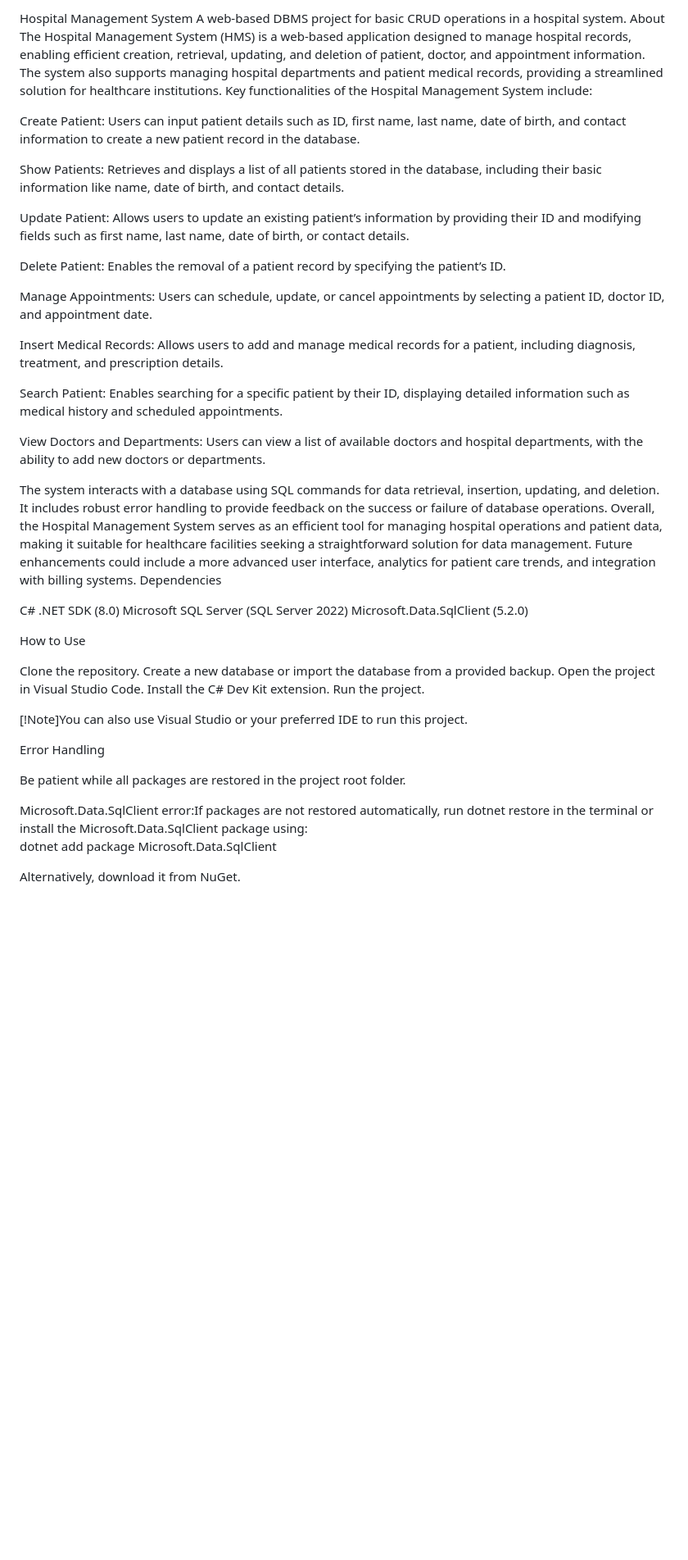
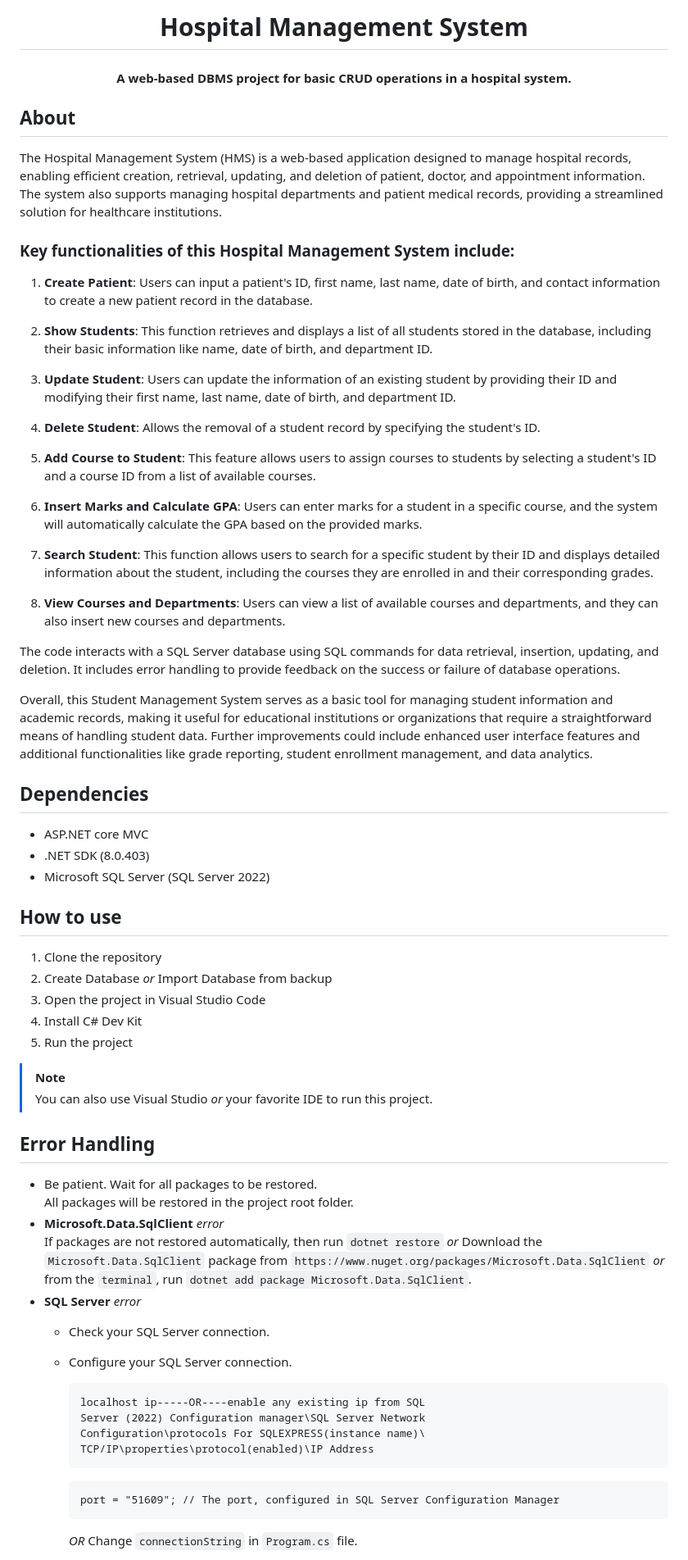
Before and after one commit to khanh-clumsy/SWP391-HospitalManagementSystem, a Markdown page: README.md, the part around the change printed below. Shown: that part at 82% size. Rendered like a GitHub page; blank space fills up the shorter version.

````diff
--- a/README.md
+++ b/README.md
@@ -1,52 +1,69 @@
-Hospital Management System
-A web-based DBMS project for basic CRUD operations in a hospital system.
-About
-The Hospital Management System (HMS) is a web-based application designed to manage hospital records, enabling efficient creation, retrieval, updating, and deletion of patient, doctor, and appointment information. The system also supports managing hospital departments and patient medical records, providing a streamlined solution for healthcare institutions.
-Key functionalities of the Hospital Management System include:
-
-Create Patient: Users can input patient details such as ID, first name, last name, date of birth, and contact information to create a new patient record in the database.
-
-Show Patients: Retrieves and displays a list of all patients stored in the database, including their basic information like name, date of birth, and contact details.
-
-Update Patient: Allows users to update an existing patient’s information by providing their ID and modifying fields such as first name, last name, date of birth, or contact details.
-
-Delete Patient: Enables the removal of a patient record by specifying the patient’s ID.
-
-Manage Appointments: Users can schedule, update, or cancel appointments by selecting a patient ID, doctor ID, and appointment date.
-
-Insert Medical Records: Allows users to add and manage medical records for a patient, including diagnosis, treatment, and prescription details.
-
-Search Patient: Enables searching for a specific patient by their ID, displaying detailed information such as medical history and scheduled appointments.
-
-View Doctors and Departments: Users can view a list of available doctors and hospital departments, with the ability to add new doctors or departments.
+<h1 align="center">Hospital Management System</h1>
+<h4 align="center">A web-based DBMS project for basic <strong>CRUD</strong> operations in a hospital system.</h4>
 
 
-The system interacts with a database using SQL commands for data retrieval, insertion, updating, and deletion. It includes robust error handling to provide feedback on the success or failure of database operations.
-Overall, the Hospital Management System serves as an efficient tool for managing hospital operations and patient data, making it suitable for healthcare facilities seeking a straightforward solution for data management. Future enhancements could include a more advanced user interface, analytics for patient care trends, and integration with billing systems.
-Dependencies
+## About
+The Hospital Management System (HMS) is a web-based application designed to manage hospital records, enabling efficient creation, retrieval, updating, and deletion of patient, doctor, and appointment information. The system also supports managing hospital departments and patient medical records, providing a streamlined solution for healthcare institutions.
 
-C#
-.NET SDK (8.0)
-Microsoft SQL Server (SQL Server 2022)
-Microsoft.Data.SqlClient (5.2.0)
+### Key functionalities of this Hospital Management System include:
 
-How to Use
+1. **Create Patient**: Users can input a patient's ID, first name, last name, date of birth, and contact information to create a new patient record in the database.
 
-Clone the repository.
-Create a new database or import the database from a provided backup.
-Open the project in Visual Studio Code.
-Install the C# Dev Kit extension.
-Run the project.
+2. **Show Students**: This function retrieves and displays a list of all students stored in the database, including their basic information like name, date of birth, and department ID.
+
+3. **Update Student**: Users can update the information of an existing student by providing their ID and modifying their first name, last name, date of birth, and department ID.
+
+4. **Delete Student**: Allows the removal of a student record by specifying the student's ID.
+
+5. **Add Course to Student**: This feature allows users to assign courses to students by selecting a student's ID and a course ID from a list of available courses.
+
+6. **Insert Marks and Calculate GPA**: Users can enter marks for a student in a specific course, and the system will automatically calculate the GPA based on the provided marks.
+
+7. **Search Student**: This function allows users to search for a specific student by their ID and displays detailed information about the student, including the courses they are enrolled in and their corresponding grades.
+
+8. **View Courses and Departments**: Users can view a list of available courses and departments, and they can also insert new courses and departments.
+
+The code interacts with a SQL Server database using SQL commands for data retrieval, insertion, updating, and deletion. It includes error handling to provide feedback on the success or failure of database operations.
+
+Overall, this Student Management System serves as a basic tool for managing student information and academic records, making it useful for educational institutions or organizations that require a straightforward means of handling student data. Further improvements could include enhanced user interface features and additional functionalities like grade reporting, student enrollment management, and data analytics.
+
+## Dependencies
+
+- ASP.NET core MVC
+- .NET SDK (8.0.403)
+- Microsoft SQL Server (SQL Server 2022)
 
 
-[!Note]You can also use Visual Studio or your preferred IDE to run this project.
+## How to use
 
-Error Handling
+1. Clone the repository
+2. Create Database _or_ Import Database from backup
+3. Open the project in Visual Studio Code
+4. Install C# Dev Kit
+5. Run the project
 
-Be patient while all packages are restored in the project root folder.
+>[!Note]
+>You can also use Visual Studio _or_ your favorite IDE to run this project.
 
-Microsoft.Data.SqlClient error:If packages are not restored automatically, run dotnet restore in the terminal or install the Microsoft.Data.SqlClient package using:
-dotnet add package Microsoft.Data.SqlClient
+## Error Handling
 
-Alternatively, download it from NuGet.
+- Be patient. Wait for all packages to be restored.
+  All packages will be restored in the project root folder.
+- **Microsoft.Data.SqlClient** _error_
+  If packages are not restored automatically, then run `dotnet restore` _or_
+  Download the `Microsoft.Data.SqlClient` package from `https://www.nuget.org/packages/Microsoft.Data.SqlClient` _or_ from the `terminal`, run `dotnet add package Microsoft.Data.SqlClient`.
+- **SQL Server** _error_
+  - Check your SQL Server connection.
+  - Configure your SQL Server connection.
+    ```text
+    localhost ip-----OR----enable any existing ip from SQL
+    Server (2022) Configuration manager\SQL Server Network
+    Configuration\protocols For SQLEXPRESS(instance name)\
+    TCP/IP\properties\protocol(enabled)\IP Address
+    ```
+    ```text
+    port = "51609"; // The port, configured in SQL Server Configuration Manager
+    ```
+    _OR_
+    Change `connectionString` in `Program.cs` file.
 
````
Also changed, not shown: other parts of README.md (+5 -4 lines).
